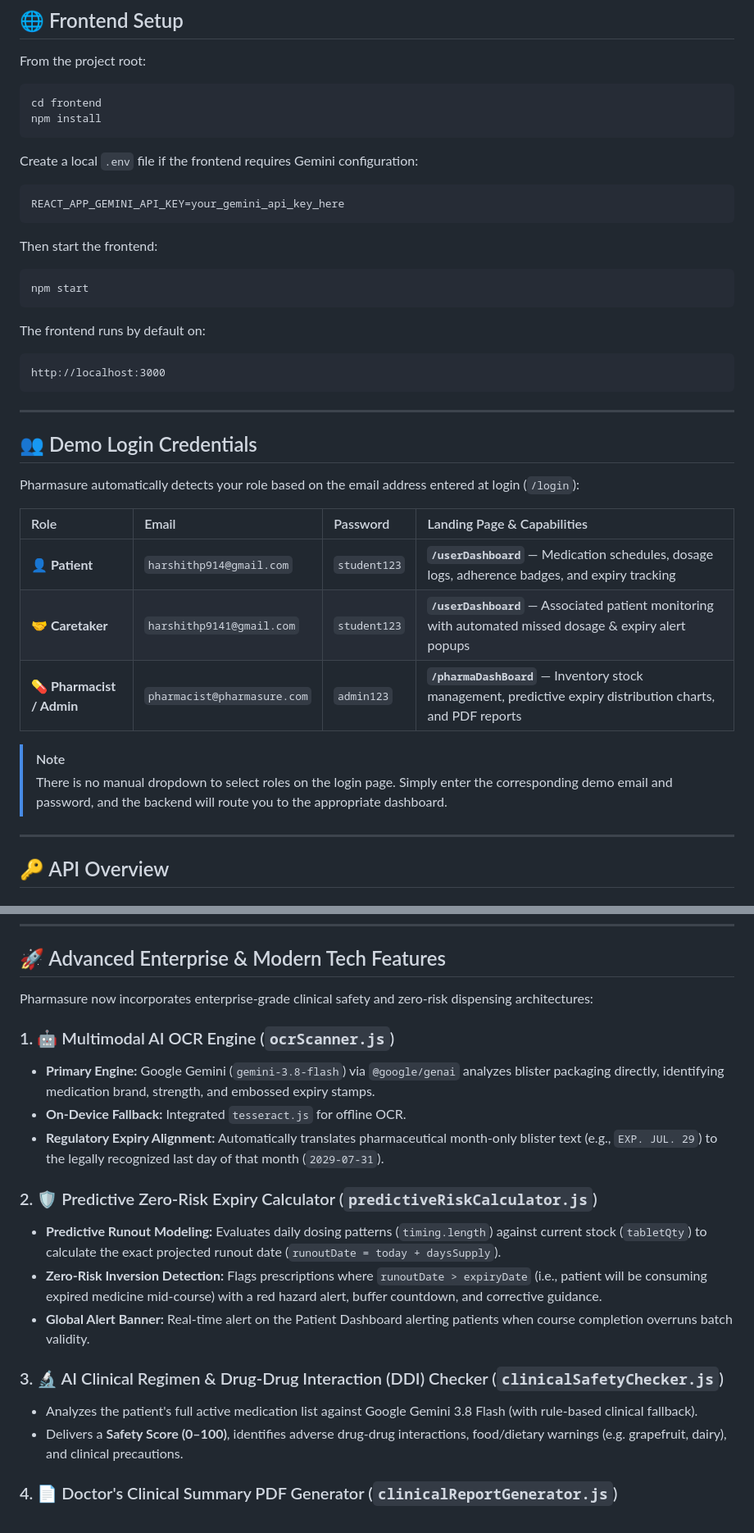
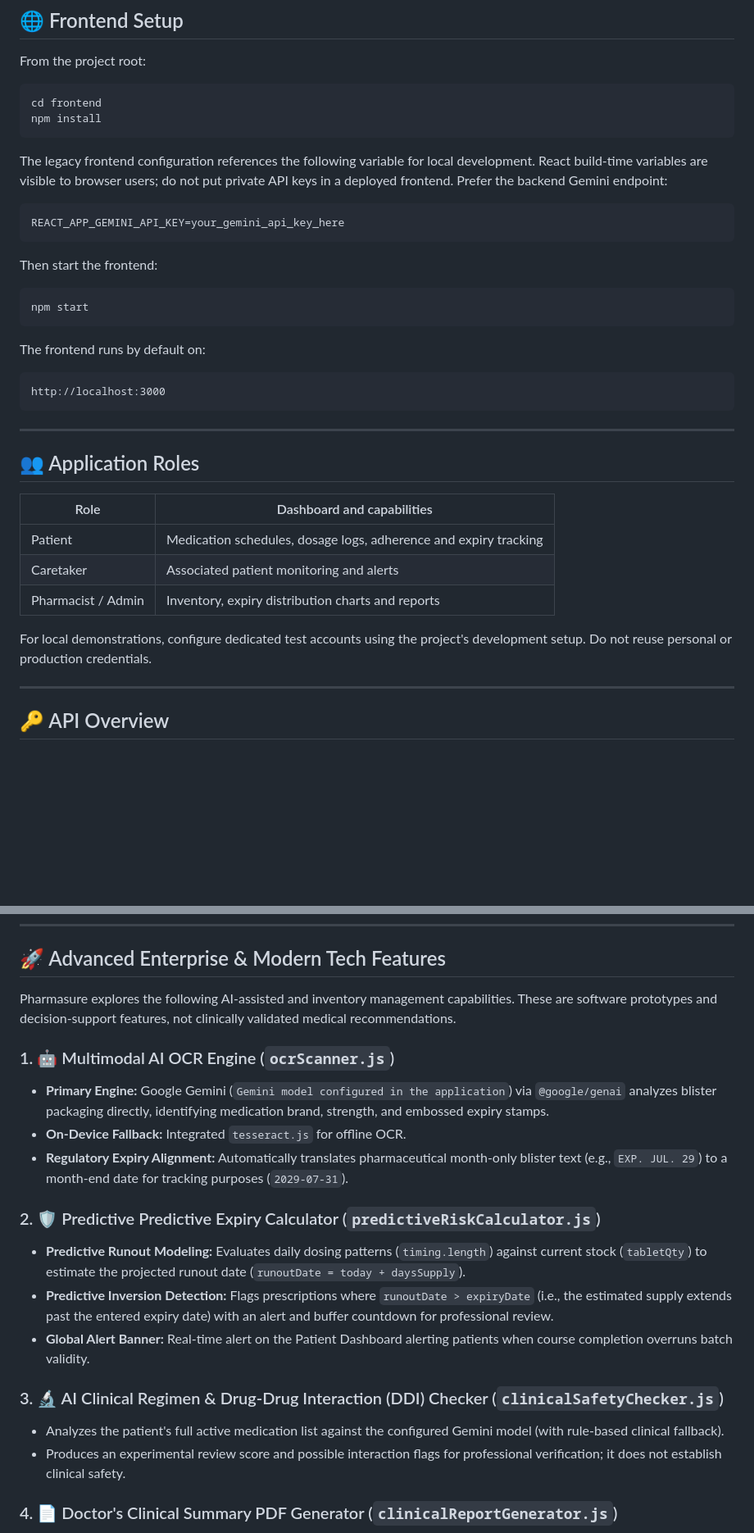
Before and after one commit to 9harshithp/Pharmasure, a Markdown page: README.md, 2 parts joined by grey strips. Shown at 82% size. GitHub-like rendering; blank space fills up the shorter version.

````diff
--- a/README.md
+++ b/README.md
@@ -207,7 +251,7 @@ cd frontend
 npm install
 ```
 
-Create a local `.env` file if the frontend requires Gemini configuration:
+The legacy frontend configuration references the following variable for local development. React build-time variables are visible to browser users; do not put private API keys in a deployed frontend. Prefer the backend Gemini endpoint:
 
 ```env
 REACT_APP_GEMINI_API_KEY=your_gemini_api_key_here
@@ -227,18 +271,15 @@ http://localhost:3000
 
 ---
 
-## 👥 Demo Login Credentials
+## 👥 Application Roles
 
-Pharmasure automatically detects your role based on the email address entered at login (`/login`):
+| Role | Dashboard and capabilities |
+|---|---|
+| Patient | Medication schedules, dosage logs, adherence and expiry tracking |
+| Caretaker | Associated patient monitoring and alerts |
+| Pharmacist / Admin | Inventory, expiry distribution charts and reports |
 
-| Role | Email | Password | Landing Page & Capabilities |
-| :--- | :--- | :--- | :--- |
-| **👤 Patient** | `harshithp914@gmail.com` | `student123` | **`/userDashboard`** — Medication schedules, dosage logs, adherence badges, and expiry tracking |
-| **🤝 Caretaker** | `harshithp9141@gmail.com` | `student123` | **`/userDashboard`** — Associated patient monitoring with automated missed dosage & expiry alert popups |
-| **💊 Pharmacist / Admin** | `pharmacist@pharmasure.com` | `admin123` | **`/pharmaDashBoard`** — Inventory stock management, predictive expiry distribution charts, and PDF reports |
-
-> [!NOTE]
-> There is no manual dropdown to select roles on the login page. Simply enter the corresponding demo email and password, and the backend will route you to the appropriate dashboard.
+For local demonstrations, configure dedicated test accounts using the project's development setup. Do not reuse personal or production credentials.
 
 ---
 
@@ -290,21 +331,21 @@ POST /api/gemini/medication/ask
 
 ## 🚀 Advanced Enterprise & Modern Tech Features
 
-Pharmasure now incorporates enterprise-grade clinical safety and zero-risk dispensing architectures:
+Pharmasure explores the following AI-assisted and inventory management capabilities. These are software prototypes and decision-support features, not clinically validated medical recommendations.
 
 ### 1. 🤖 Multimodal AI OCR Engine (`ocrScanner.js`)
-* **Primary Engine:** Google Gemini (`gemini-3.8-flash`) via `@google/genai` analyzes blister packaging directly, identifying medication brand, strength, and embossed expiry stamps.
+* **Primary Engine:** Google Gemini (`Gemini model configured in the application`) via `@google/genai` analyzes blister packaging directly, identifying medication brand, strength, and embossed expiry stamps.
 * **On-Device Fallback:** Integrated `tesseract.js` for offline OCR.
-* **Regulatory Expiry Alignment:** Automatically translates pharmaceutical month-only blister text (e.g., `EXP. JUL. 29`) to the legally recognized last day of that month (`2029-07-31`).
+* **Regulatory Expiry Alignment:** Automatically translates pharmaceutical month-only blister text (e.g., `EXP. JUL. 29`) to a month-end date for tracking purposes (`2029-07-31`).
 
-### 2. 🛡️ Predictive Zero-Risk Expiry Calculator (`predictiveRiskCalculator.js`)
-* **Predictive Runout Modeling:** Evaluates daily dosing patterns (`timing.length`) against current stock (`tabletQty`) to calculate the exact projected runout date (`runoutDate = today + daysSupply`).
-* **Zero-Risk Inversion Detection:** Flags prescriptions where `runoutDate > expiryDate` (i.e., patient will be consuming expired medicine mid-course) with a red hazard alert, buffer countdown, and corrective guidance.
+### 2. 🛡️ Predictive Predictive Expiry Calculator (`predictiveRiskCalculator.js`)
+* **Predictive Runout Modeling:** Evaluates daily dosing patterns (`timing.length`) against current stock (`tabletQty`) to estimate the projected runout date (`runoutDate = today + daysSupply`).
+* **Predictive Inversion Detection:** Flags prescriptions where `runoutDate > expiryDate` (i.e., the estimated supply extends past the entered expiry date) with an alert and buffer countdown for professional review.
 * **Global Alert Banner:** Real-time alert on the Patient Dashboard alerting patients when course completion overruns batch validity.
 
 ### 3. 🔬 AI Clinical Regimen & Drug-Drug Interaction (DDI) Checker (`clinicalSafetyChecker.js`)
-* Analyzes the patient's full active medication list against Google Gemini 3.8 Flash (with rule-based clinical fallback).
-* Delivers a **Safety Score (0–100)**, identifies adverse drug-drug interactions, food/dietary warnings (e.g. grapefruit, dairy), and clinical precautions.
+* Analyzes the patient's full active medication list against the configured Gemini model (with rule-based clinical fallback).
+* Produces an experimental review score and possible interaction flags for professional verification; it does not establish clinical safety.
 
 ### 4. 📄 Doctor's Clinical Summary PDF Generator (`clinicalReportGenerator.js`)
 * One-click export for clinical appointments.
````
Also changed, not shown: other parts of README.md (+110 -31 lines), pharmasure-homepage.png (added).
